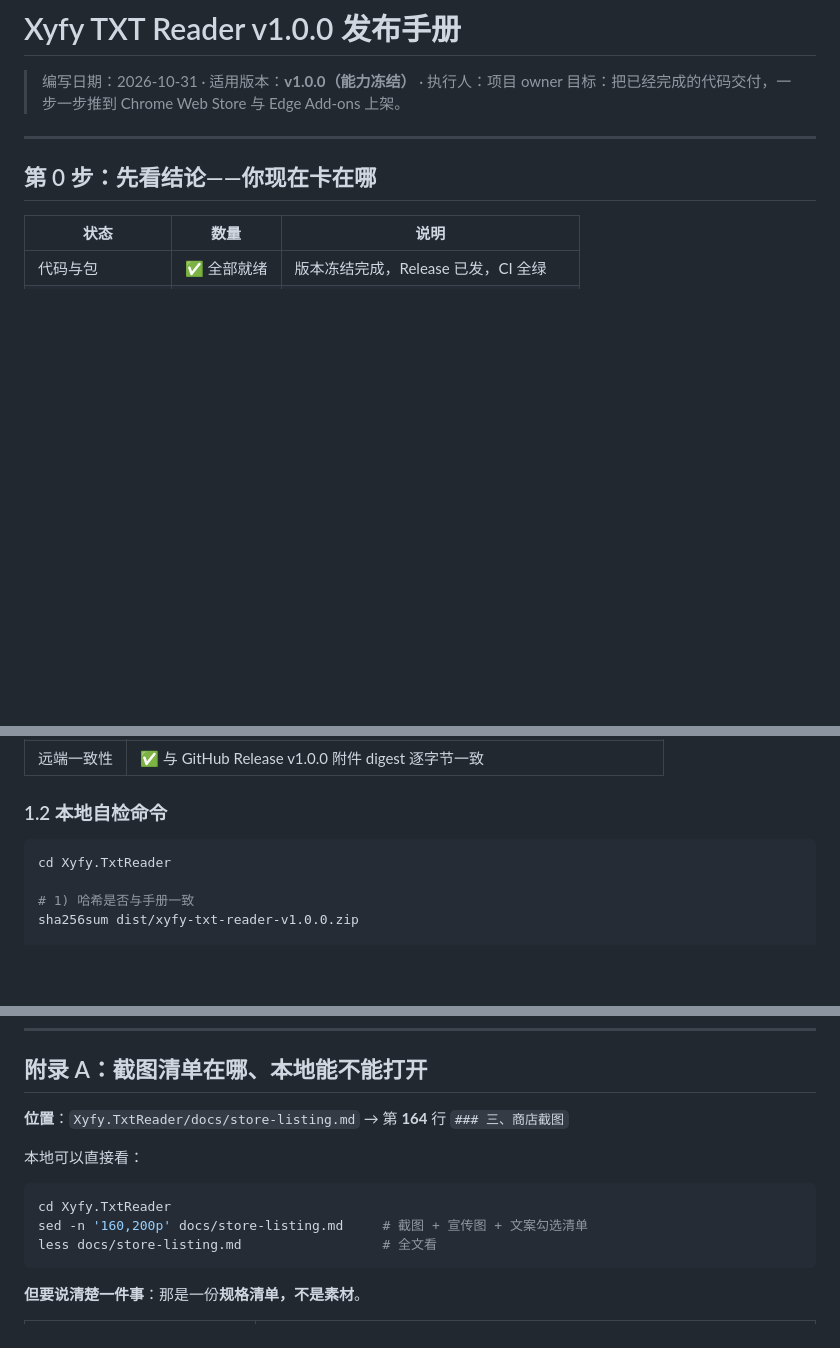
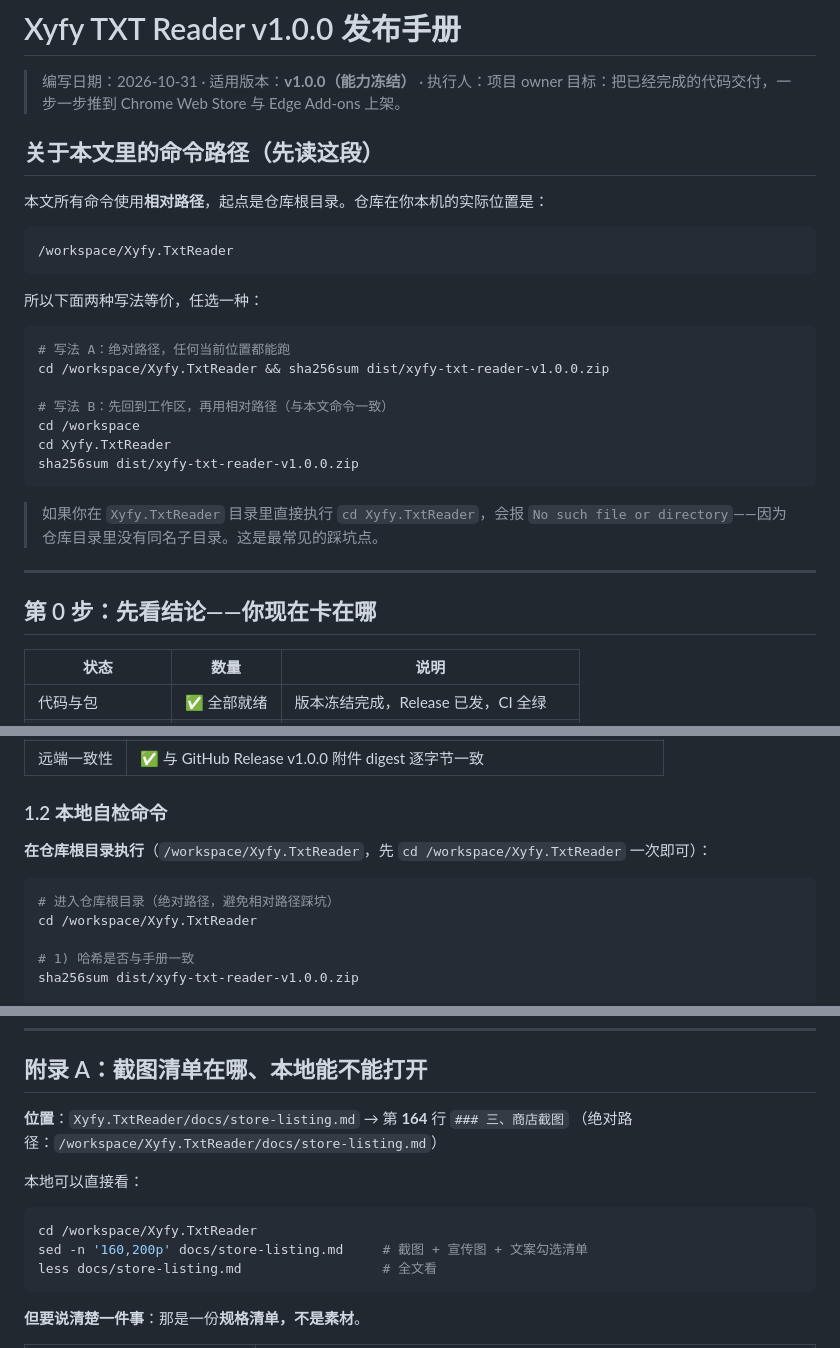
Before and after one commit to xyfy/Xyfy.TxtReader, a Markdown page: docs/release-manual.md, 3 parts joined by grey strips. Drawn GitHub-style; blank space fills up the shorter version.

Commit message:
docs(release): 手册命令统一改为绝对路径，补路径说明段
原文使用 cd Xyfy.TxtReader 相对路径，在仓库根目录执行会报 No such file or directory。
改为 cd /workspace/Xyfy.TxtReader，并在开头新增「关于本文里的命令路径」说明两种等价写法。

````diff
--- a/docs/release-manual.md
+++ b/docs/release-manual.md
@@ -2,6 +2,28 @@
 
 > 编写日期：2026-10-31 · 适用版本：**v1.0.0（能力冻结）** · 执行人：项目 owner
 > 目标：把已经完成的代码交付，一步一步推到 Chrome Web Store 与 Edge Add-ons 上架。
+
+## 关于本文里的命令路径（先读这段）
+
+本文所有命令使用**相对路径**，起点是仓库根目录。仓库在你本机的实际位置是：
+
+```
+/workspace/Xyfy.TxtReader
+```
+
+所以下面两种写法等价，任选一种：
+
+```bash
+# 写法 A：绝对路径，任何当前位置都能跑
+cd /workspace/Xyfy.TxtReader && sha256sum dist/xyfy-txt-reader-v1.0.0.zip
+
+# 写法 B：先回到工作区，再用相对路径（与本文命令一致）
+cd /workspace
+cd Xyfy.TxtReader
+sha256sum dist/xyfy-txt-reader-v1.0.0.zip
+```
+
+> 如果你在 `Xyfy.TxtReader` 目录里直接执行 `cd Xyfy.TxtReader`，会报 `No such file or directory`——因为仓库目录里没有同名子目录。这是最常见的踩坑点。
 
 ---
 
@@ -31,8 +53,11 @@
 
 ### 1.2 本地自检命令
 
+**在仓库根目录执行**（`/workspace/Xyfy.TxtReader`，先 `cd /workspace/Xyfy.TxtReader` 一次即可）：
+
 ```bash
-cd Xyfy.TxtReader
+# 进入仓库根目录（绝对路径，避免相对路径踩坑）
+cd /workspace/Xyfy.TxtReader
 
 # 1) 哈希是否与手册一致
 sha256sum dist/xyfy-txt-reader-v1.0.0.zip
@@ -278,11 +303,12 @@ npm run lint # 期望：0 error（8 个 warning 为历史遗留，与 v0.8.1 持
 ## 附录 A：截图清单在哪、本地能不能打开
 
 **位置**：`Xyfy.TxtReader/docs/store-listing.md` → 第 **164** 行 `### 三、商店截图`
+（绝对路径：`/workspace/Xyfy.TxtReader/docs/store-listing.md`）
 
 本地可以直接看：
 
 ```bash
-cd Xyfy.TxtReader
+cd /workspace/Xyfy.TxtReader
 sed -n '160,200p' docs/store-listing.md     # 截图 + 宣传图 + 文案勾选清单
 less docs/store-listing.md                  # 全文看
 ```
````
